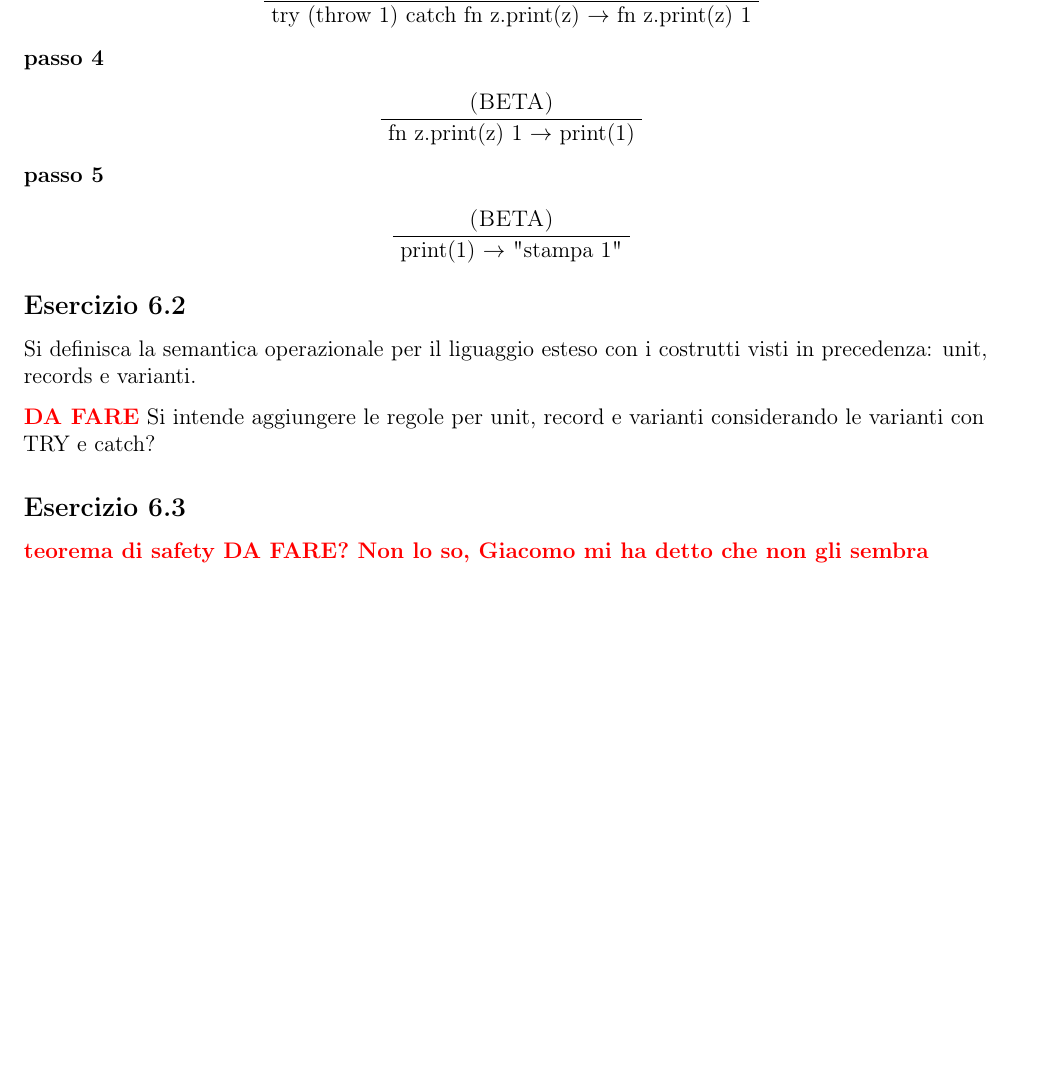
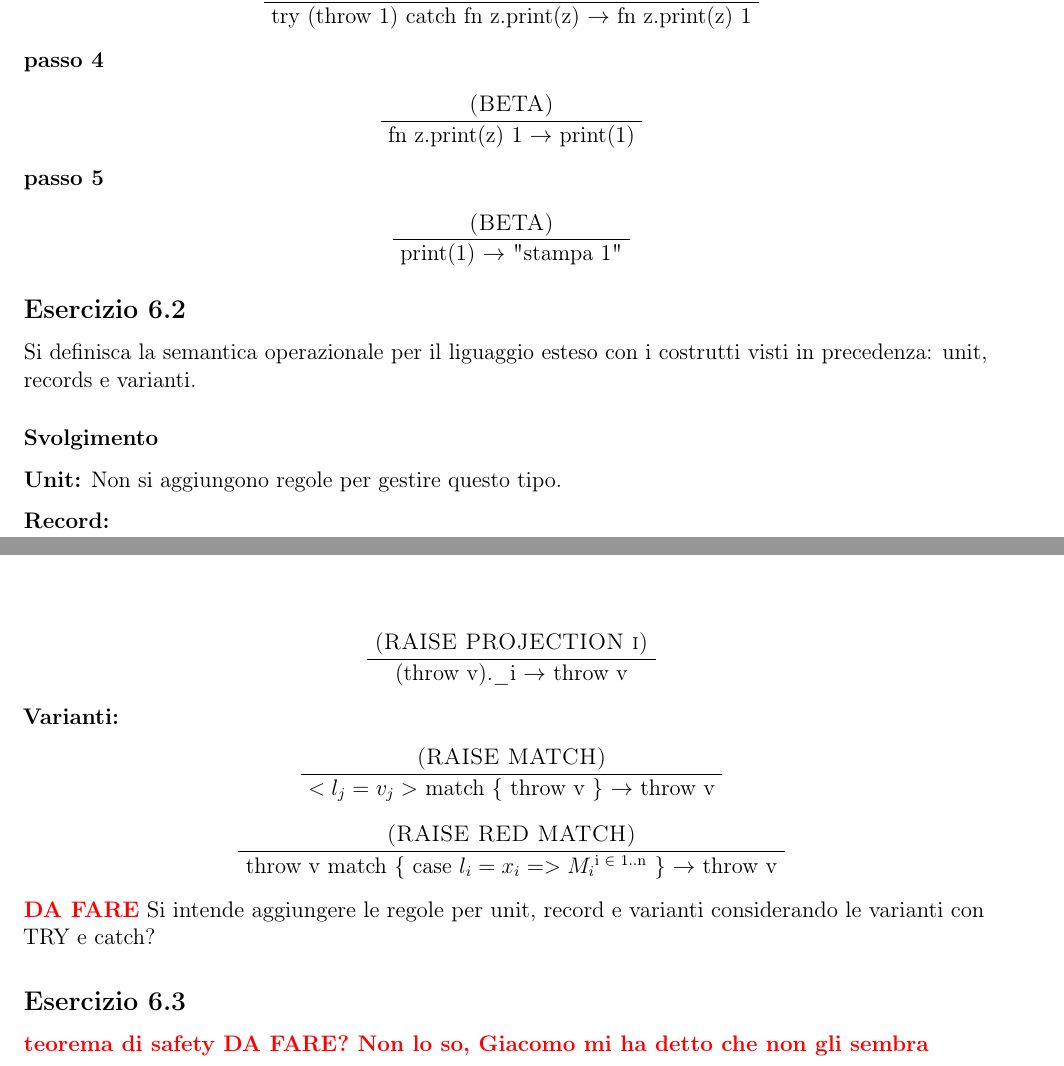
Before and after one commit to sirCamp/LPAAssingment, a LaTeX document (main.tex, which reads esercizi/note8.tex): part of page 25 of 29 before the commit and two parts of pages 25 and 26 of 30 after it, the two joined at a grey line, cut so that both start at the same text, the shorter picture padded with empty space. Compiled offline with pdfLaTeX.

Commit message:
finish note8

```diff
--- a/esercizi/note8.tex
+++ b/esercizi/note8.tex
@@ -304,6 +304,27 @@ Sia M = fn x.(if pari(x) then x/2 else throw x)
 \subsection*{Esercizio 6.2}
 Si definisca la semantica operazionale per il liguaggio esteso con i costrutti visti in precedenza: unit, records e varianti.
 
+\subsubsection*{Svolgimento}
+
+\textbf{Unit:}
+Non si aggiungono regole per gestire questo tipo.
+
+\textbf{Record:}
+\begin{prooftree}
+	\AxiomC{\textsc{(RAISE PROJECTION i)}}
+	\UnaryInfC{(throw v).\_i $\rightarrow$ throw v}
+\end{prooftree}
+
+\textbf{Varianti:}
+\begin{prooftree}
+	\AxiomC{\textsc{(RAISE MATCH)}}
+	\UnaryInfC{$<l_j=v_j>$ match \{ throw v \} $\rightarrow$ throw v}
+\end{prooftree}
+
+\begin{prooftree}
+	\AxiomC{\textsc{(RAISE RED MATCH)}}
+	\UnaryInfC{throw v match \{ case $l_i=x_i=>M_i$\textsuperscript{i $\in$ 1..n} \} $\rightarrow$ throw v}
+\end{prooftree}
 
 \textbf{{\color{red} DA FARE}}
 Si intende aggiungere le regole per unit, record e varianti considerando le varianti con TRY e catch?
```
Also changed, not shown: main.pdf.
